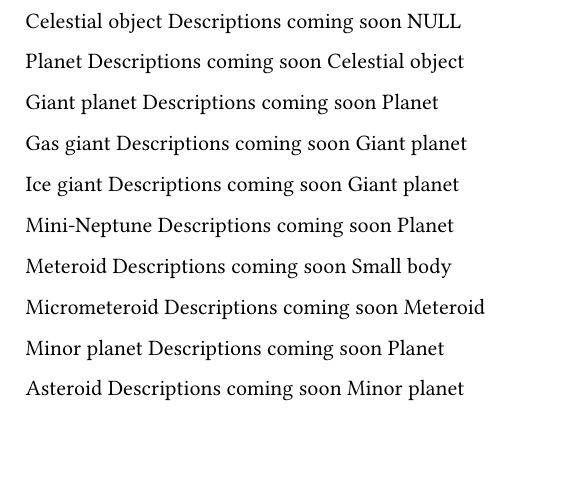
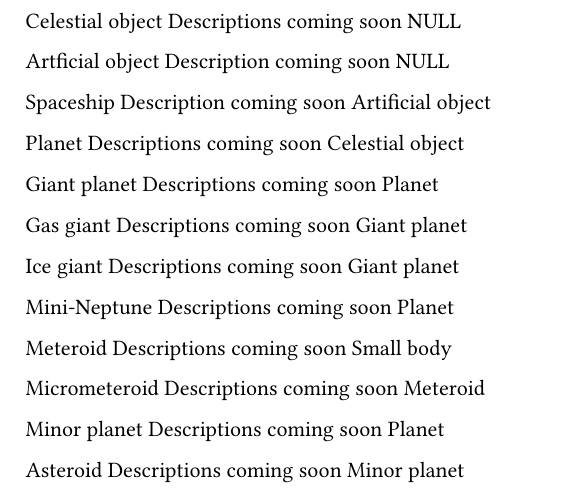
Before and after one commit to TronFortyTwo/Tux-in-Space, a Typst document (type.typ): part of page 1 of 2, cut so that both start at the same text, the shorter picture padded with empty space. Compiled offline with Typst 0.15.

Commit message:
bug fixing

```diff
--- a/type.typ
+++ b/type.typ
@@ -3,6 +3,14 @@
 Celestial object
 Descriptions coming soon
 NULL
+
+Artficial object
+Description coming soon
+NULL
+
+Spaceship
+Description coming soon
+Artificial object
 
 Planet
 Descriptions coming soon
```
Also changed, not shown: 2 other files.
